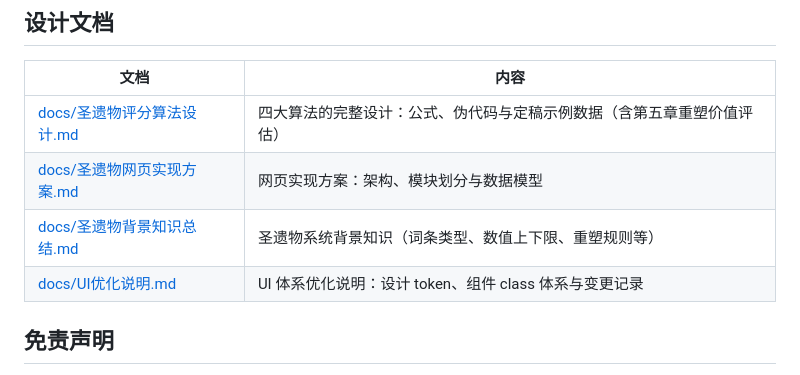
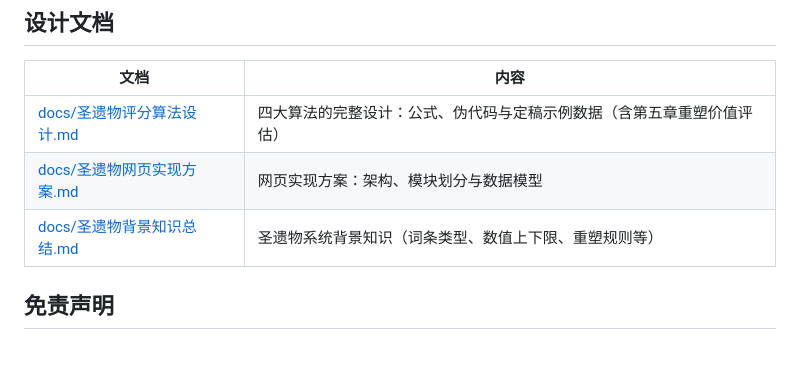
Before and after one commit to aumveil/genshin-artifact-scorer, a Markdown page: README.md, the part around the change. Drawn GitHub-style.

Commit message:
docs: 文档收敛——删除《设计审计与重构方案》《UI优化说明》（正文已并入实现方案，git 历史保留）

```diff
--- a/README.md
+++ b/README.md
@@ -92,7 +92,6 @@ backups/                   网页导出的数据 JSON 备份（随仓库版本
 | [docs/圣遗物评分算法设计.md](docs/圣遗物评分算法设计.md) | 四大算法的完整设计：公式、伪代码与定稿示例数据（含第五章重塑价值评估） |
 | [docs/圣遗物网页实现方案.md](docs/圣遗物网页实现方案.md) | 网页实现方案：架构、模块划分与数据模型 |
 | [docs/圣遗物背景知识总结.md](docs/圣遗物背景知识总结.md) | 圣遗物系统背景知识（词条类型、数值上下限、重塑规则等） |
-| [docs/UI优化说明.md](docs/UI优化说明.md) | UI 体系优化说明：设计 token、组件 class 体系与变更记录 |
 
 ## 免责声明
 
```
Also changed, not shown: docs/UI优化说明.md (deleted, +0 -124 lines), docs/设计审计与重构方案.md (deleted, +0 -173 lines).
